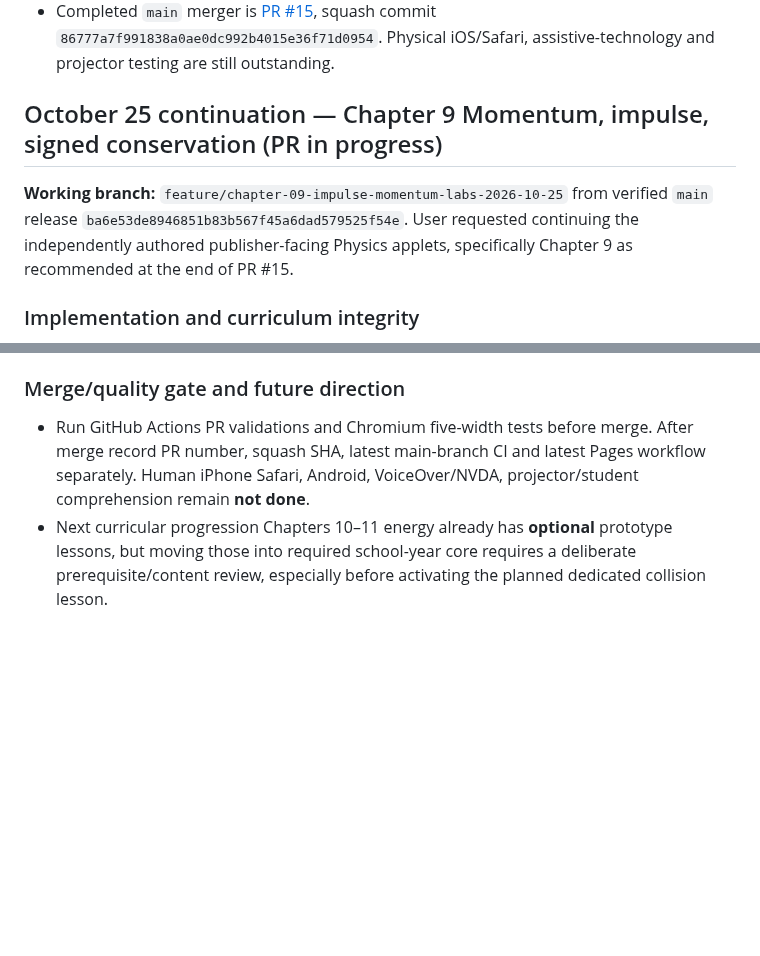
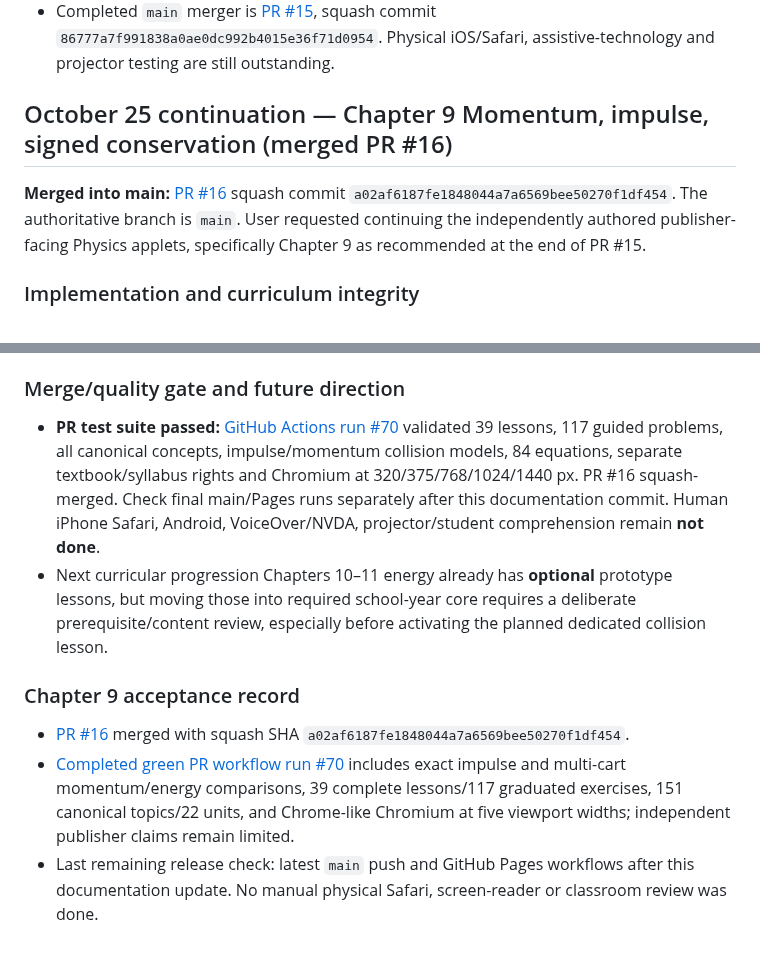
Before and after one commit to antmhernandez/Interactive-Academy, a Markdown page: docs/HANDOFF_2026-10-25_PUBLISHER_DEMO.md, 2 parts joined by grey strips. Rendered like a GitHub page; blank space fills up the shorter version.

Commit message:
Record merged Chapter 9 momentum release, verified PR CI and explicit outstanding real-device acceptance

```diff
--- a/docs/HANDOFF_2026-10-25_PUBLISHER_DEMO.md
+++ b/docs/HANDOFF_2026-10-25_PUBLISHER_DEMO.md
@@ -284,9 +284,9 @@ The authoritative `curriculum/catalog.json` marks Chapter 8 `scope:optional-exte
 - Mathematical regression verified `τ=rFsinφ` across directions, `I_disk=½mR²` and `I_hoop=mR²`, `Iα=τ`, `ω=αt`, `θ=½αt²` and `τθ=½Iω²` across a broad range of masses, radii, torque and elapsed time.
 - Completed `main` merger is [PR #15](https://github.com/antmhernandez/Interactive-Academy/pull/15), squash commit `86777a7f991838a0ae0dc992b4015e36f71d0954`. Physical iOS/Safari, assistive-technology and projector testing are still outstanding.
 
-## October 25 continuation — Chapter 9 Momentum, impulse, signed conservation (PR in progress)
+## October 25 continuation — Chapter 9 Momentum, impulse, signed conservation (merged PR #16)
 
-**Working branch:** `feature/chapter-09-impulse-momentum-labs-2026-10-25` from verified `main` release `ba6e53de8946851b83b567f45a6dad579525f54e`. User requested continuing the independently authored publisher-facing Physics applets, specifically Chapter 9 as recommended at the end of PR #15.
+**Merged into main:** [PR #16](https://github.com/antmhernandez/Interactive-Academy/pull/16) squash commit `a02af6187fe1848044a7a6569bee50270f1df454`. The authoritative branch is `main`. User requested continuing the independently authored publisher-facing Physics applets, specifically Chapter 9 as recommended at the end of PR #15.
 
 ### Implementation and curriculum integrity
 - Three original complete **required school-year** lessons in canonical `phy-momentum` existing unit: `impulse` → `momentum-conservation` → `momentum-vectors`. Change `weightlessness.next` to `impulse`, `momentum-vectors.next=null`. This preserves main required sequence Chapter 1–7 then Chapter 9 and excludes optional Chapter 8. Align both lesson JSON order and guided practice order to the **registry unit order**: `weightlessness`, optional `torque-levers`/`rotational-inertia`/`rotational-dynamics`, then Chapter 9 impulse/conservation/vectors, then optional energy and atom. Registry validation requires this exact order.
@@ -298,5 +298,10 @@ The authoritative `curriculum/catalog.json` marks Chapter 8 `scope:optional-exte
 - Full model equations, caveats, acceptance cases and IP notes: [`docs/22_MOMENTUM_CHAPTER_09_2026-10-25.md`](22_MOMENTUM_CHAPTER_09_2026-10-25.md).
 
 ### Merge/quality gate and future direction
-- Run GitHub Actions PR validations and Chromium five-width tests before merge. After merge record PR number, squash SHA, latest main-branch CI and latest Pages workflow separately. Human iPhone Safari, Android, VoiceOver/NVDA, projector/student comprehension remain **not done**.
+- **PR test suite passed:** [GitHub Actions run #70](https://github.com/antmhernandez/Interactive-Academy/actions/runs/40252056939) validated 39 lessons, 117 guided problems, all canonical concepts, impulse/momentum collision models, 84 equations, separate textbook/syllabus rights and Chromium at 320/375/768/1024/1440 px. PR #16 squash-merged. Check final main/Pages runs separately after this documentation commit. Human iPhone Safari, Android, VoiceOver/NVDA, projector/student comprehension remain **not done**.
 - Next curricular progression Chapters 10–11 energy already has **optional** prototype lessons, but moving those into required school-year core requires a deliberate prerequisite/content review, especially before activating the planned dedicated collision lesson.
+
+### Chapter 9 acceptance record
+- [PR #16](https://github.com/antmhernandez/Interactive-Academy/pull/16) merged with squash SHA `a02af6187fe1848044a7a6569bee50270f1df454`.
+- [Completed green PR workflow run #70](https://github.com/antmhernandez/Interactive-Academy/actions/runs/40252056939) includes exact impulse and multi-cart momentum/energy comparisons, 39 complete lessons/117 graduated exercises, 151 canonical topics/22 units, and Chrome-like Chromium at five viewport widths; independent publisher claims remain limited.
+- Last remaining release check: latest `main` push and GitHub Pages workflows after this documentation update. No manual physical Safari, screen-reader or classroom review was done.
```
